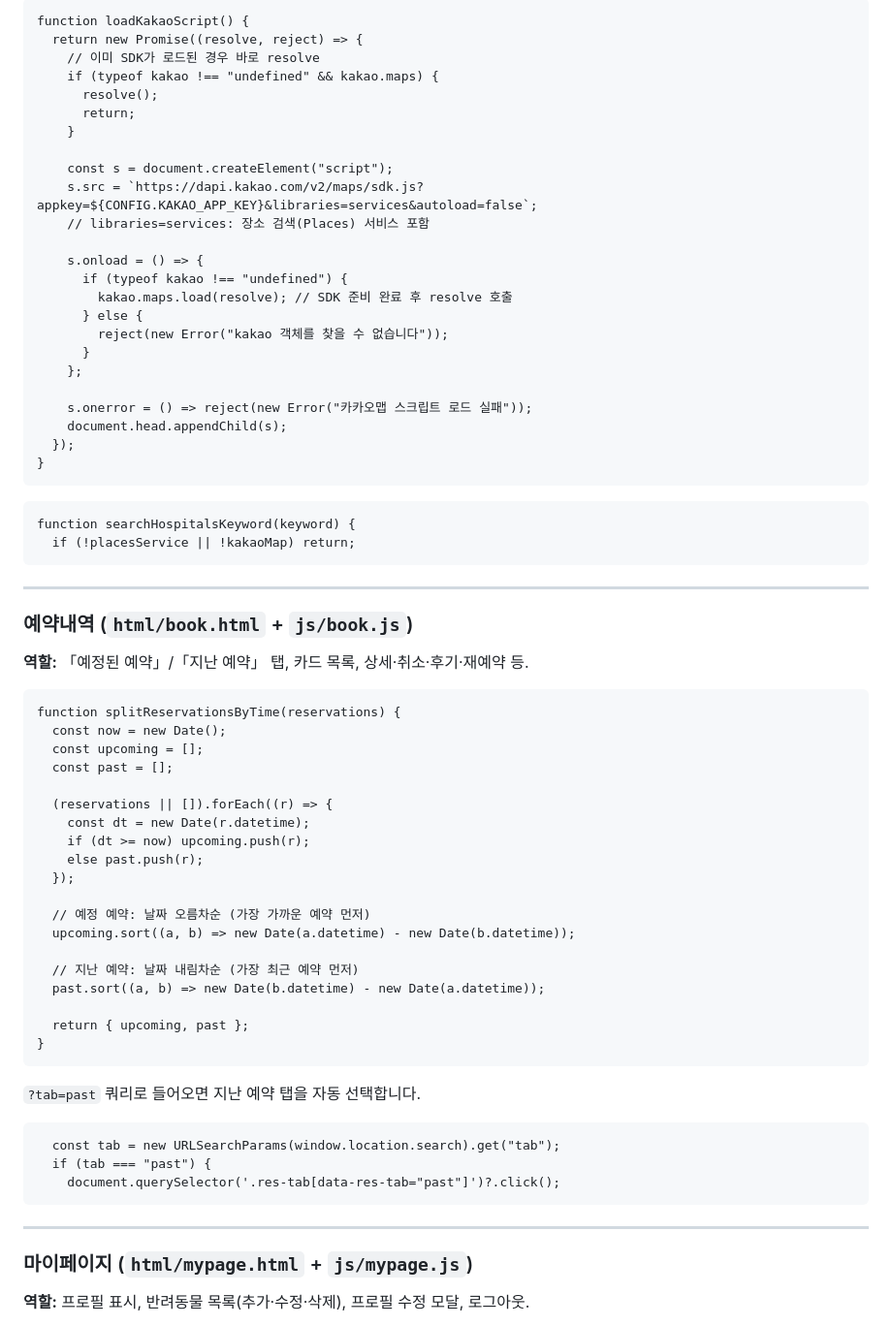
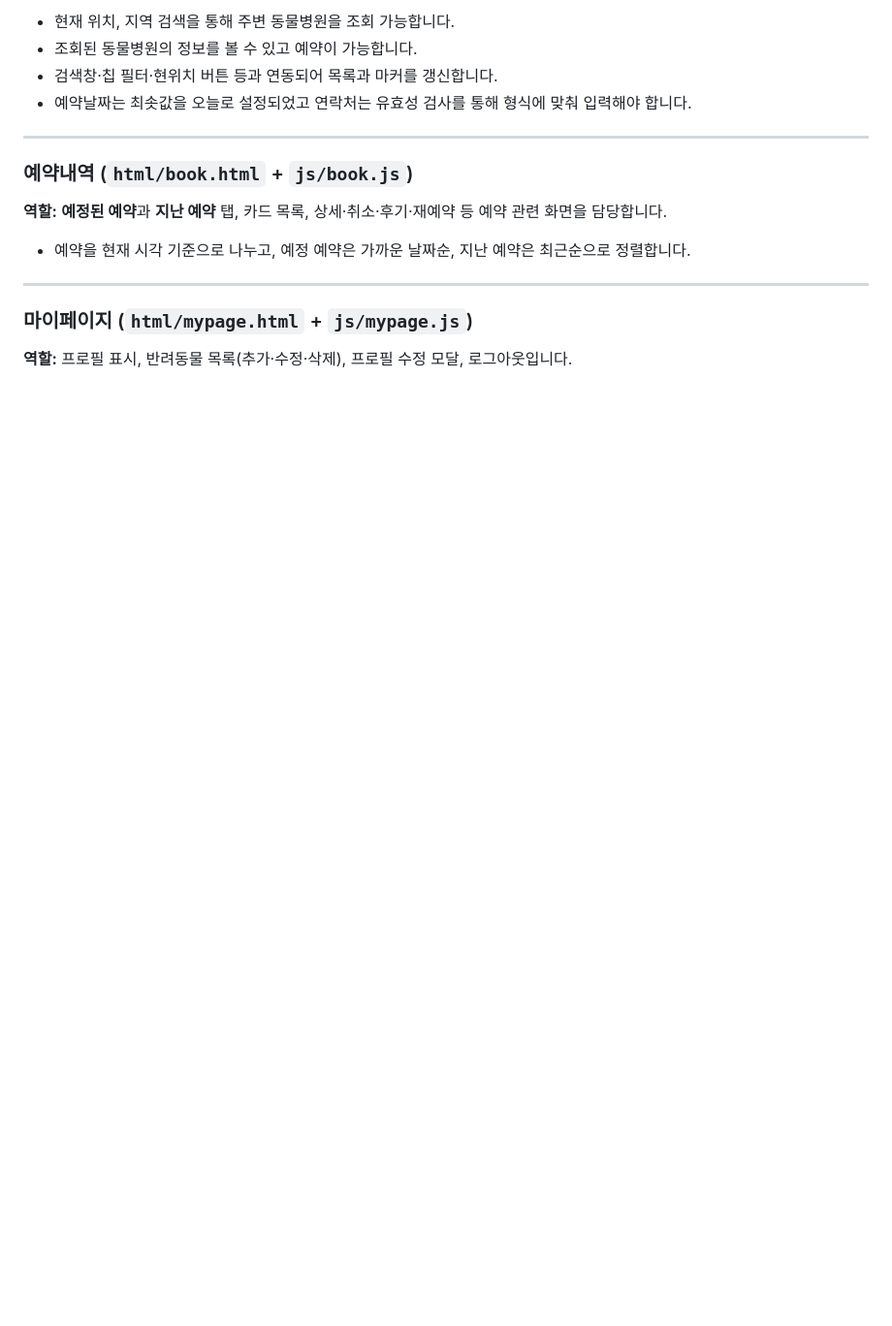
Before and after one commit to KimBS-git/todocWebApp, a Markdown page: README.md, the part around one of its changes. Shown at 97% size. Drawn GitHub-style; blank space fills up the shorter version.

Commit message:
docs: README.md 수정

````diff
--- a/README.md
+++ b/README.md
@@ -96,75 +63,20 @@ function renderHome() {
 
-```276:298:js/search.js
-function loadKakaoScript() {
-  return new Promise((resolve, reject) => {
-    // 이미 SDK가 로드된 경우 바로 resolve
-    if (typeof kakao !== "undefined" && kakao.maps) {
-      resolve();
-      return;
-    }
-
-    const s = document.createElement("script");
-    s.src = `https://dapi.kakao.com/v2/maps/sdk.js?appkey=${CONFIG.KAKAO_APP_KEY}&libraries=services&autoload=false`;
-    // libraries=services: 장소 검색(Places) 서비스 포함
-
-    s.onload = () => {
-      if (typeof kakao !== "undefined") {
-        kakao.maps.load(resolve); // SDK 준비 완료 후 resolve 호출
-      } else {
-        reject(new Error("kakao 객체를 찾을 수 없습니다"));
-      }
-    };
-
-    s.onerror = () => reject(new Error("카카오맵 스크립트 로드 실패"));
-    document.head.appendChild(s);
-  });
-}
-```
-
-```526:527:js/search.js
-function searchHospitalsKeyword(keyword) {
-  if (!placesService || !kakaoMap) return;
-```
+- 현재 위치, 지역 검색을 통해 주변 동물병원을 조회 가능합니다.
+- 조회된 동물병원의 정보를 볼 수 있고 예약이 가능합니다.
+- 검색창·칩 필터·현위치 버튼 등과 연동되어 목록과 마커를 갱신합니다.
+- 예약날짜는 최솟값을 오늘로 설정되었고 연락처는 유효성 검사를 통해 형식에 맞춰 입력해야 합니다.
 
 ---
 
 ### 예약내역 (`html/book.html` + `js/book.js`)
 
-**역할:** 「예정된 예약」/「지난 예약」 탭, 카드 목록, 상세·취소·후기·재예약 등.
+**역할:** **예정된 예약**과 **지난 예약** 탭, 카드 목록, 상세·취소·후기·재예약 등 예약 관련 화면을 담당합니다.
 
-```28:45:js/book.js
-function splitReservationsByTime(reservations) {
-  const now = new Date();
-  const upcoming = [];
-  const past = [];
-
-  (reservations || []).forEach((r) => {
-    const dt = new Date(r.datetime);
-    if (dt >= now) upcoming.push(r);
-    else past.push(r);
-  });
-
-  // 예정 예약: 날짜 오름차순 (가장 가까운 예약 먼저)
-  upcoming.sort((a, b) => new Date(a.datetime) - new Date(b.datetime));
-
-  // 지난 예약: 날짜 내림차순 (가장 최근 예약 먼저)
-  past.sort((a, b) => new Date(b.datetime) - new Date(a.datetime));
-
-  return { upcoming, past };
-}
-```
-
-`?tab=past` 쿼리로 들어오면 지난 예약 탭을 자동 선택합니다.
-
-```369:371:js/book.js
-  const tab = new URLSearchParams(window.location.search).get("tab");
-  if (tab === "past") {
-    document.querySelector('.res-tab[data-res-tab="past"]')?.click();
-```
+- 예약을 현재 시각 기준으로 나누고, 예정 예약은 가까운 날짜순, 지난 예약은 최근순으로 정렬합니다.
 
 ---
 
 ### 마이페이지 (`html/mypage.html` + `js/mypage.js`)
 
-**역할:** 프로필 표시, 반려동물 목록(추가·수정·삭제), 프로필 수정 모달, 로그아웃.
+**역할:** 프로필 표시, 반려동물 목록(추가·수정·삭제), 프로필 수정 모달, 로그아웃입니다.
 
````
Also changed, not shown: other parts of README.md (+14 -145 lines).
